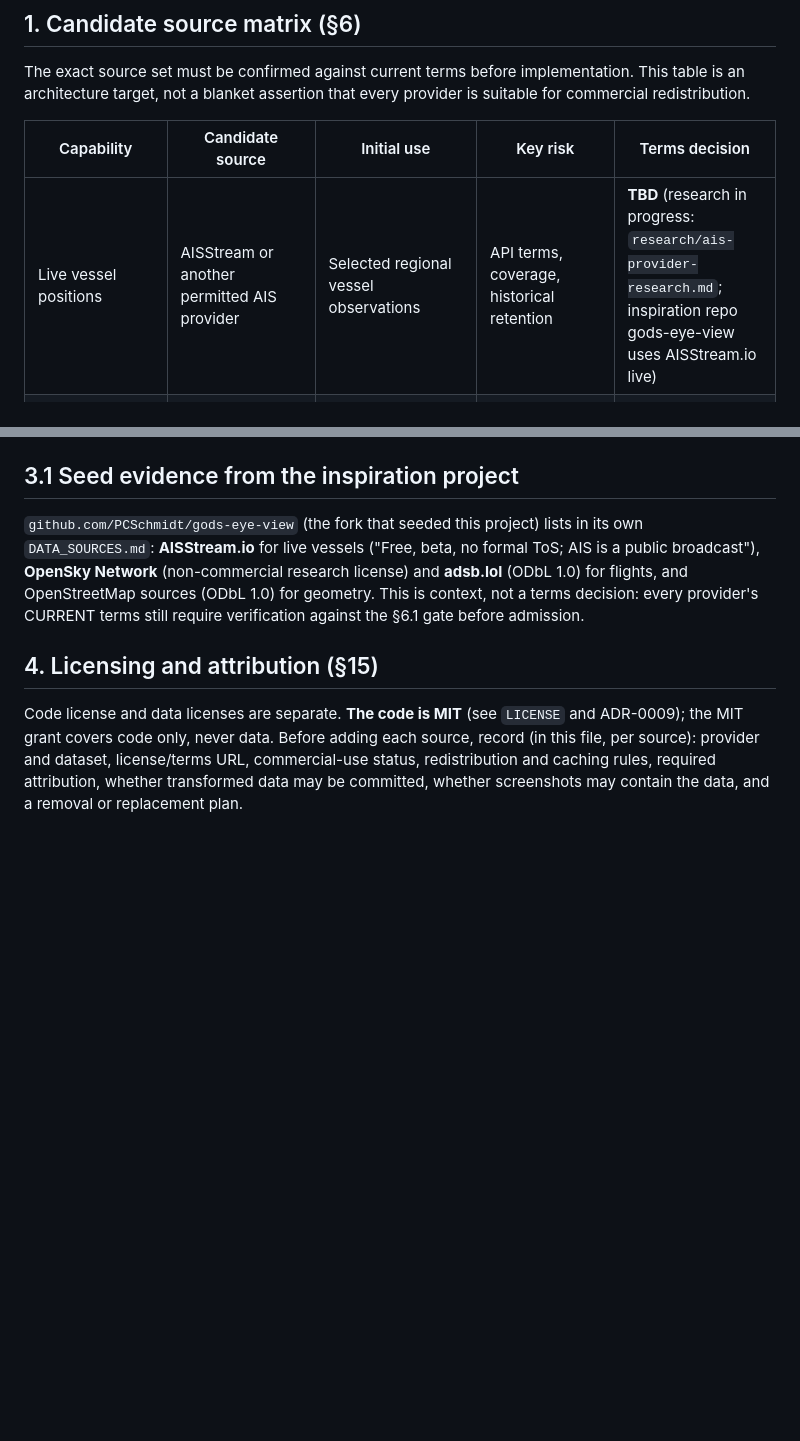
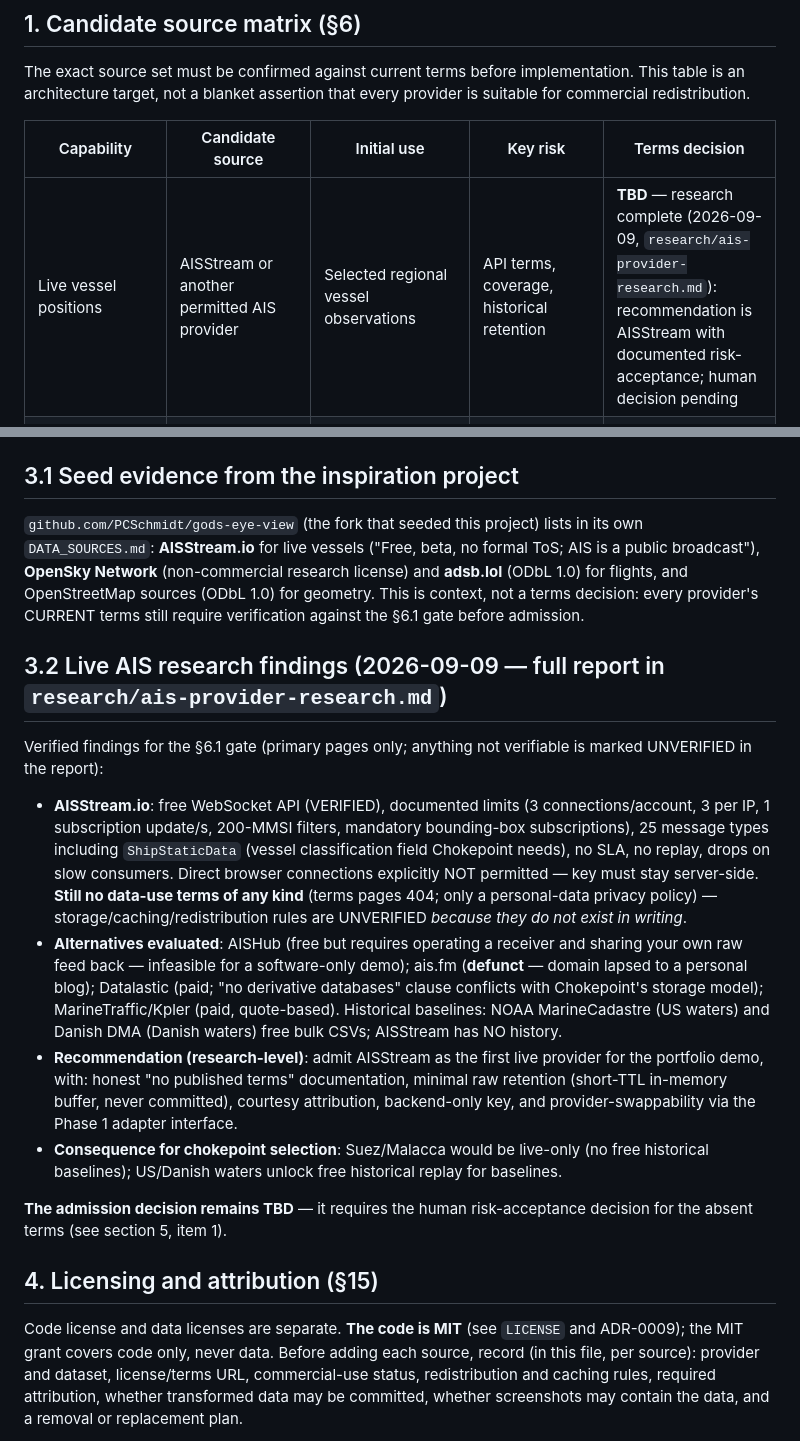
Before and after one commit to PCSchmidt/chokepoint_app, a Markdown page: DATA_SOURCES.md, 2 parts joined by grey strips. Rendered like a GitHub page; blank space fills up the shorter version.

Commit message:
AIS provider research: verified terms matrix (AISStream recommended with risk-acceptance; ais.fm defunct; AISHub infeasible; paid alternatives noted), admission decision pending

```diff
--- a/DATA_SOURCES.md
+++ b/DATA_SOURCES.md
@@ -12,7 +12,7 @@ that every provider is suitable for commercial redistribution.
 
 | Capability | Candidate source | Initial use | Key risk | Terms decision |
 |---|---|---|---|---|
-| Live vessel positions | AISStream or another permitted AIS provider | Selected regional vessel observations | API terms, coverage, historical retention | **TBD** (research in progress: `research/ais-provider-research.md`; inspiration repo gods-eye-view uses AISStream.io live) |
+| Live vessel positions | AISStream or another permitted AIS provider | Selected regional vessel observations | API terms, coverage, historical retention | **TBD** — research complete (2026-09-09, `research/ais-provider-research.md`): recommendation is AISStream with documented risk-acceptance; human decision pending |
 | Vessel classification | AIS message fields plus source metadata | Cargo/tanker/bulk filtering | Missing or incorrect classifications | **TBD** |
 | Port/chokepoint context | OpenStreetMap / public geospatial sources | Port geometry and contextual map features | ODbL attribution and derived-database obligations | **TBD** |
 | Baseline fixtures | Synthetic tracks plus legally retained observations | Deterministic testing and demos | Must never be presented as live data | N/A — synthetic, labeled `SIMULATED` |
@@ -58,6 +58,17 @@ sources (ODbL 1.0) for geometry. This is context, not a terms decision: every
 provider's CURRENT terms still require verification against the §6.1 gate
 before admission.
 
+## 3.2 Live AIS research findings (2026-09-09 — full report in `research/ais-provider-research.md`)
+
+Verified findings for the §6.1 gate (primary pages only; anything not verifiable is marked UNVERIFIED in the report):
+
+- **AISStream.io**: free WebSocket API (VERIFIED), documented limits (3 connections/account, 3 per IP, 1 subscription update/s, 200-MMSI filters, mandatory bounding-box subscriptions), 25 message types including `ShipStaticData` (vessel classification field Chokepoint needs), no SLA, no replay, drops on slow consumers. Direct browser connections explicitly NOT permitted — key must stay server-side. **Still no data-use terms of any kind** (terms pages 404; only a personal-data privacy policy) — storage/caching/redistribution rules are UNVERIFIED *because they do not exist in writing*.
+- **Alternatives evaluated**: AISHub (free but requires operating a receiver and sharing your own raw feed back — infeasible for a software-only demo); ais.fm (**defunct** — domain lapsed to a personal blog); Datalastic (paid; "no derivative databases" clause conflicts with Chokepoint's storage model); MarineTraffic/Kpler (paid, quote-based). Historical baselines: NOAA MarineCadastre (US waters) and Danish DMA (Danish waters) free bulk CSVs; AISStream has NO history.
+- **Recommendation (research-level)**: admit AISStream as the first live provider for the portfolio demo, with: honest "no published terms" documentation, minimal raw retention (short-TTL in-memory buffer, never committed), courtesy attribution, backend-only key, and provider-swappability via the Phase 1 adapter interface.
+- **Consequence for chokepoint selection**: Suez/Malacca would be live-only (no free historical baselines); US/Danish waters unlock free historical replay for baselines.
+
+**The admission decision remains TBD** — it requires the human risk-acceptance decision for the absent terms (see section 5, item 1).
+
 ## 4. Licensing and attribution (§15)
 
 Code license and data licenses are separate. **The code is MIT** (see
```
Also changed, not shown: STATUS.md (+9 -4 lines), research/ais-provider-research.md (added, +78 -0 lines).
